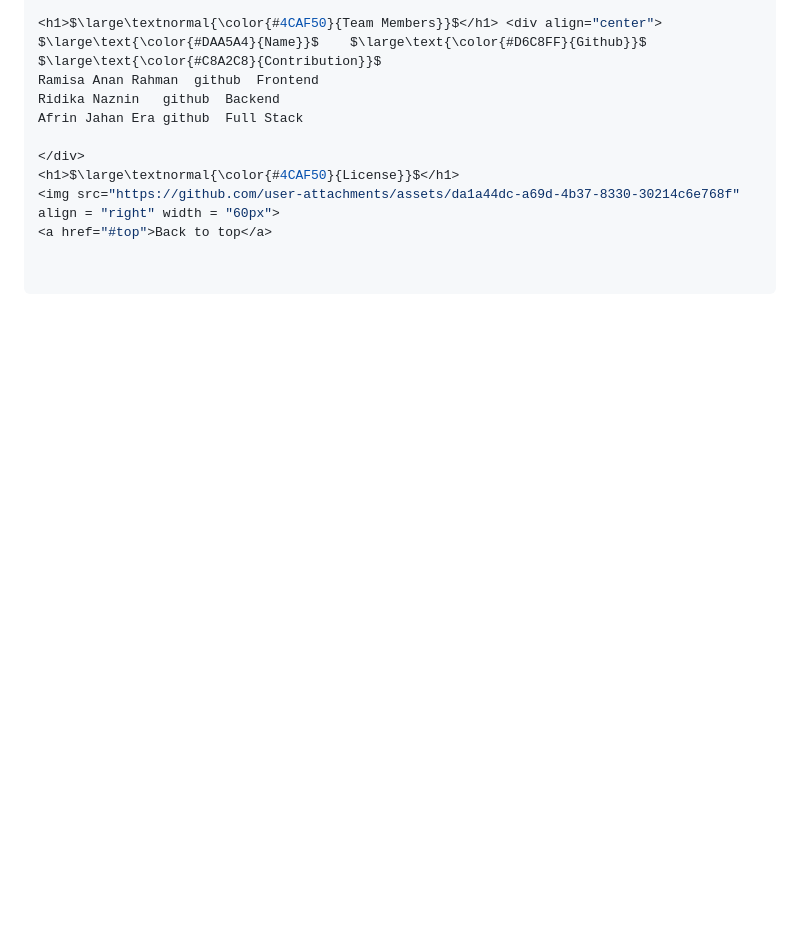
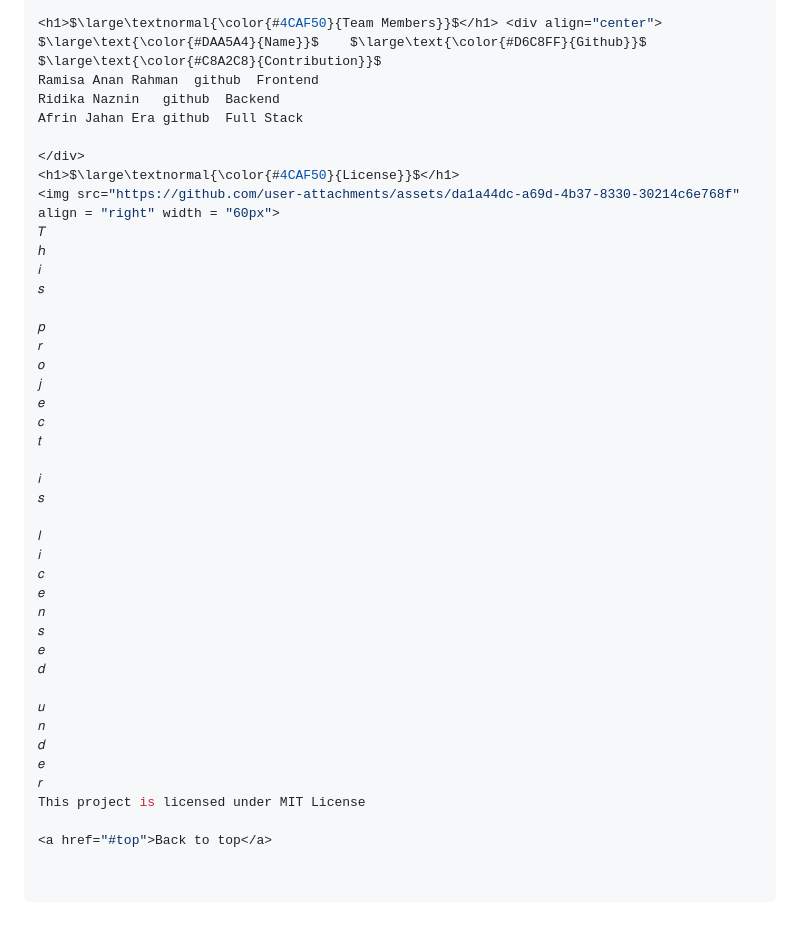
Before and after one commit to AfrinJahanEra/GreenCart, a Markdown page: README.md, the part around the change. Rendered like a GitHub page; blank space fills up the shorter version.

```diff
--- a/README.md
+++ b/README.md
@@ -151,4 +151,36 @@ Afrin Jahan Era	github	Full Stack
 </div>
 <h1>$\large\textnormal{\color{#4CAF50}{License}}$</h1>
 <img src="https://github.com/user-attachments/assets/da1a44dc-a69d-4b37-8330-30214c6e768f" align = "right" width = "60px">
+𝑇
+ℎ
+𝑖
+𝑠
+
+𝑝
+𝑟
+𝑜
+𝑗
+𝑒
+𝑐
+𝑡
+
+𝑖
+𝑠
+
+𝑙
+𝑖
+𝑐
+𝑒
+𝑛
+𝑠
+𝑒
+𝑑
+
+𝑢
+𝑛
+𝑑
+𝑒
+𝑟
+This project is licensed under MIT License
+
 <a href="#top">Back to top</a>
```
